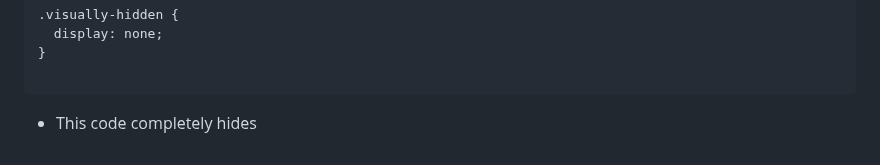
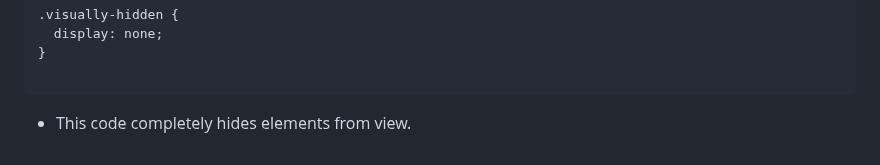
Before and after one commit to HBIbidunni/alx-frontend, a Markdown page: 0x02-CSS_advanced/README.md, the part around the change. Rendered like a GitHub page.

````diff
--- a/0x02-CSS_advanced/README.md
+++ b/0x02-CSS_advanced/README.md
@@ -92,4 +92,4 @@ the same colour to all <`a`> elements to maintain consistency.
 
 ```
 
-- This code completely hides
+- This code completely hides elements from view.
````
